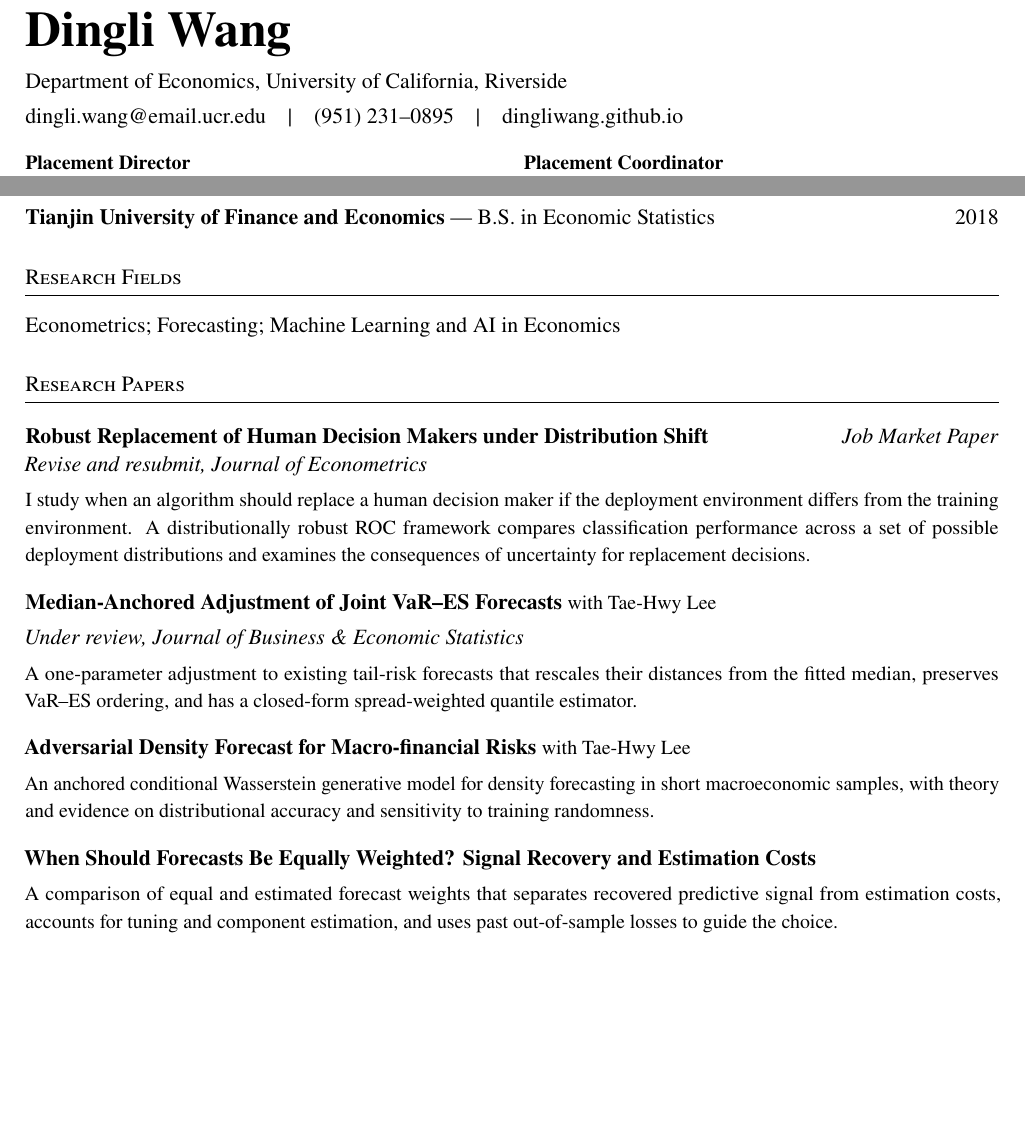
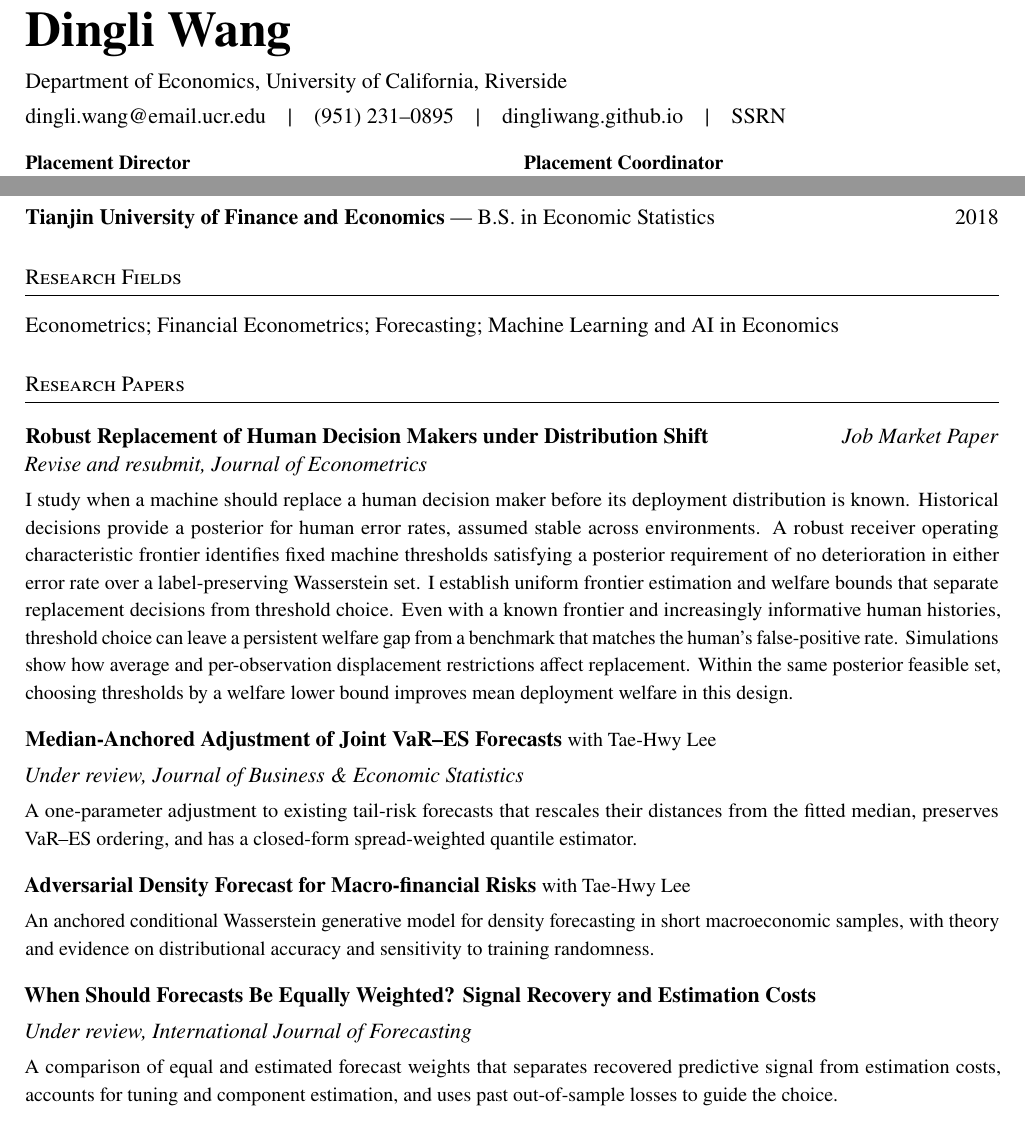
Before and after one commit to DingliWang/DingliWang.github.io, a LaTeX CV (uploads/Dingli_Wang_CV.tex): two parts of page 1 of 2, joined at a grey line, cut so that both start at the same text. Compiled offline with pdfLaTeX.

Commit message:
Add verified SSRN author profile to homepage, research page, and CV

```diff
--- a/uploads/Dingli_Wang_CV.tex
+++ b/uploads/Dingli_Wang_CV.tex
@@ -29,7 +29,7 @@
   \vspace{2pt}
   {\small Department of Economics, University of California, Riverside}\par
   {\small\href{mailto:dingli.wang@email.ucr.edu}{dingli.wang@email.ucr.edu}\quad\textbar\quad
-  \href{https://dingliwang.github.io/}{dingliwang.github.io}}\par
+  \href{https://dingliwang.github.io/}{dingliwang.github.io}\quad\textbar\quad\href{https://ssrn.com/author=10994248}{SSRN}}\par
   \vspace{4pt}\hrule height 0.4pt\vspace{9pt}
 }
 \newcommand{\coauthor}[1]{{\normalfont (with #1)}}
@@ -42,17 +42,17 @@
 \titlespacing*{\section}{0pt}{12pt}{7pt}
 \newcommand{\cvrow}[2]{\begin{tabularx}{\textwidth}{@{}Xr@{}}#1&#2\end{tabularx}\par}
 \newcommand{\paper}[3]{\needspace{6\baselineskip}\textbf{#1}\par {#2}\par {\small #3}\par}
-\lfoot{\small Updated October 12, 2026}
+\lfoot{\small Updated October 13, 2026}
 \cfoot{}
 \rfoot{\small\thepage}
-\fancypagestyle{plain}{\fancyhf{}\lfoot{\small Updated October 12, 2026}\rfoot{\small\thepage}\renewcommand{\headrulewidth}{0pt}}
+\fancypagestyle{plain}{\fancyhf{}\lfoot{\small Updated October 13, 2026}\rfoot{\small\thepage}\renewcommand{\headrulewidth}{0pt}}
 \begin{document}
 \thispagestyle{plain}
 {\fontsize{25}{28}\selectfont\bfseries Dingli Wang}\par
 \vspace{3pt}
 Department of Economics, University of California, Riverside\par
 \href{mailto:dingli.wang@email.ucr.edu}{dingli.wang@email.ucr.edu}\quad\textbar\quad (951)~231--0895\quad\textbar\quad
-\href{https://dingliwang.github.io/}{dingliwang.github.io}
+\href{https://dingliwang.github.io/}{dingliwang.github.io}\quad\textbar\quad\href{https://ssrn.com/author=10994248}{SSRN}
 
 \vspace{7pt}
 {\small
@@ -72,7 +72,7 @@ Joseph Cummins & Gary Kuzas\\
 \cvrow{\textbf{Tianjin University of Finance and Economics} --- B.S. in Economic Statistics}{2018}
 
 \section{Research Fields}
-Econometrics; Forecasting; Machine Learning and AI in Economics
+Econometrics; Financial Econometrics; Forecasting; Machine Learning and AI in Economics
 
 \section{Research Papers}
 
@@ -83,10 +83,14 @@ Econometrics; Forecasting; Machine Learning and AI in Economics
 \end{tabularx}
 {\textit{Revise and resubmit, Journal of Econometrics}}\par
 {\small
-I study when an algorithm should replace a human decision maker if the deployment
-environment differs from the training environment. A distributionally robust ROC
-framework compares classification performance across a set of possible deployment
-distributions and examines the consequences of uncertainty for replacement decisions.
+I study when a machine should replace a human decision maker before its deployment distribution is known. Historical
+decisions provide a posterior for human error rates, assumed stable across environments. A robust receiver operating
+characteristic frontier identifies fixed machine thresholds satisfying a posterior requirement of no deterioration in either
+error rate over a label-preserving Wasserstein set. I establish uniform frontier estimation and welfare bounds that separate
+replacement decisions from threshold choice. Even with a known frontier and increasingly informative human histories,
+threshold choice can leave a persistent welfare gap from a benchmark that matches the human's false-positive rate. Simulations
+show how average and per-observation displacement restrictions affect replacement. Within the same posterior feasible set,
+choosing thresholds by a welfare lower bound improves mean deployment welfare in this design.
 }\par
 
 \vspace{6pt}
@@ -114,7 +118,7 @@ and sensitivity to training randomness.}
 \paper
 {When Should Forecasts Be Equally Weighted? Signal Recovery and Estimation Costs}
  %{\small\textnormal{with Xinran Liu}}}
-{}
+{\textit{Under review, International Journal of Forecasting}}
 {A comparison of equal and estimated forecast weights that separates recovered
 predictive signal from estimation costs, accounts for tuning and component estimation,
 and uses past out-of-sample losses to guide the choice.}
```
Also changed, not shown: assets/Dingli_Wang_CV.pdf, 2 other files.
